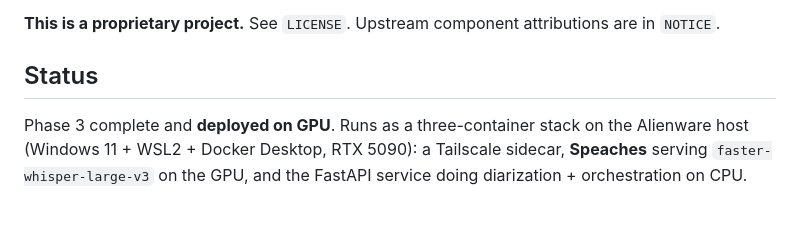
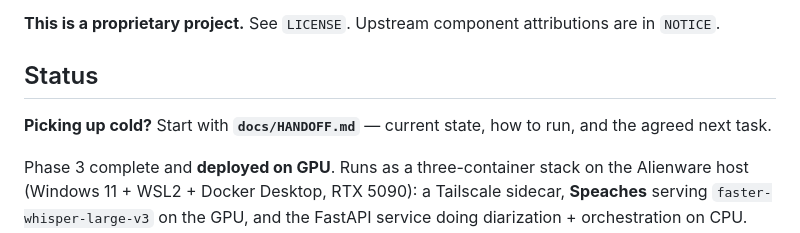
Before and after one commit to wags878/transcriberproject, a Markdown page: README.md, the part around the change. Drawn GitHub-style; blank space fills up the shorter version.

```diff
--- a/README.md
+++ b/README.md
@@ -5,6 +5,8 @@ A privately-hosted HTTP service that accepts audio recordings, transcribes them
 **This is a proprietary project.** See `LICENSE`. Upstream component attributions are in `NOTICE`.
 
 ## Status
+
+**Picking up cold?** Start with **`docs/HANDOFF.md`** — current state, how to run, and the agreed next task.
 
 Phase 3 complete and **deployed on GPU**. Runs as a three-container stack on the Alienware host (Windows 11 + WSL2 + Docker Desktop, RTX 5090): a Tailscale sidecar, **Speaches** serving `faster-whisper-large-v3` on the GPU, and the FastAPI service doing diarization + orchestration on CPU. ASR is health-checked with a fallback to in-container WhisperX (CPU). See `docs/STATUS.md` for the running phase log and `docs/BLOCKERS.md` for open issues.
 
```
Also changed, not shown: docs/HANDOFF.md (added, +76 -0 lines), docs/STATUS.md (+14 -0 lines).
